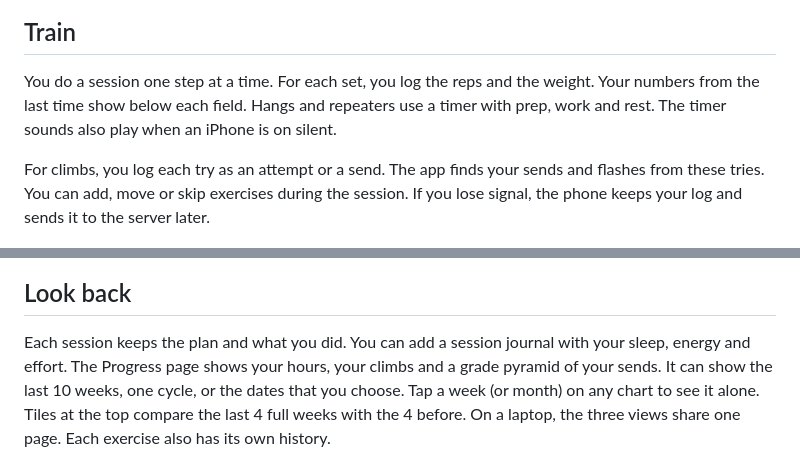
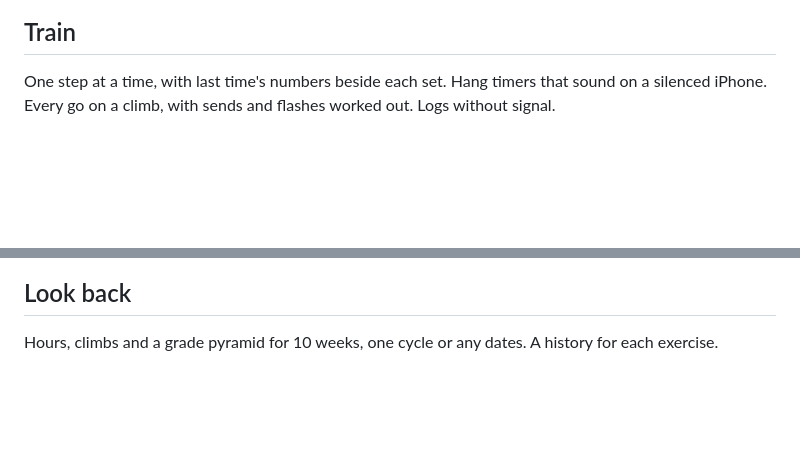
Before and after one commit to awalvie/passion, a Markdown page: readme.md, 2 parts joined by grey strips. Rendered like a GitHub page; blank space fills up the shorter version.

```diff
--- a/readme.md
+++ b/readme.md
@@ -30,13 +23,8 @@ session without a plan. A day that you miss stays on the calendar as missed.
 
 ## Train
 
-You do a session one step at a time. For each set, you log the reps and the weight. Your
-numbers from the last time show below each field. Hangs and repeaters use a timer with
-prep, work and rest. The timer sounds also play when an iPhone is on silent.
-
-For climbs, you log each try as an attempt or a send. The app finds your sends and flashes
-from these tries. You can add, move or skip exercises during the session. If you lose
-signal, the phone keeps your log and sends it to the server later.
+One step at a time, with last time's numbers beside each set. Hang timers that sound on a
+silenced iPhone. Every go on a climb, with sends and flashes worked out. Logs without signal.
 
 <p align="center">
   <img src="docs/screenshots/phone-session.png" alt="A session in progress" width="240">
@@ -46,11 +34,8 @@ signal, the phone keeps your log and sends it to the server later.
 
 ## Look back
 
-Each session keeps the plan and what you did. You can add a session journal with your sleep,
-energy and effort. The Progress page shows your hours, your climbs and a grade pyramid of your
-sends. It can show the last 10 weeks, one cycle, or the dates that you choose. Tap a week (or month) on
-any chart to see it alone. Tiles at the top compare the last 4 full weeks with the 4 before. On
-a laptop, the three views share one page. Each exercise also has its own history.
+Hours, climbs and a grade pyramid for 10 weeks, one cycle or any dates. A history for each
+exercise.
 
 <p align="center">
   <img src="docs/screenshots/phone-history.png" alt="History with time, climbs and hardest send" width="240">
```
Also changed, not shown: other parts of readme.md (+16 -31 lines), docs/screenshots/phone-journal.png (added).
